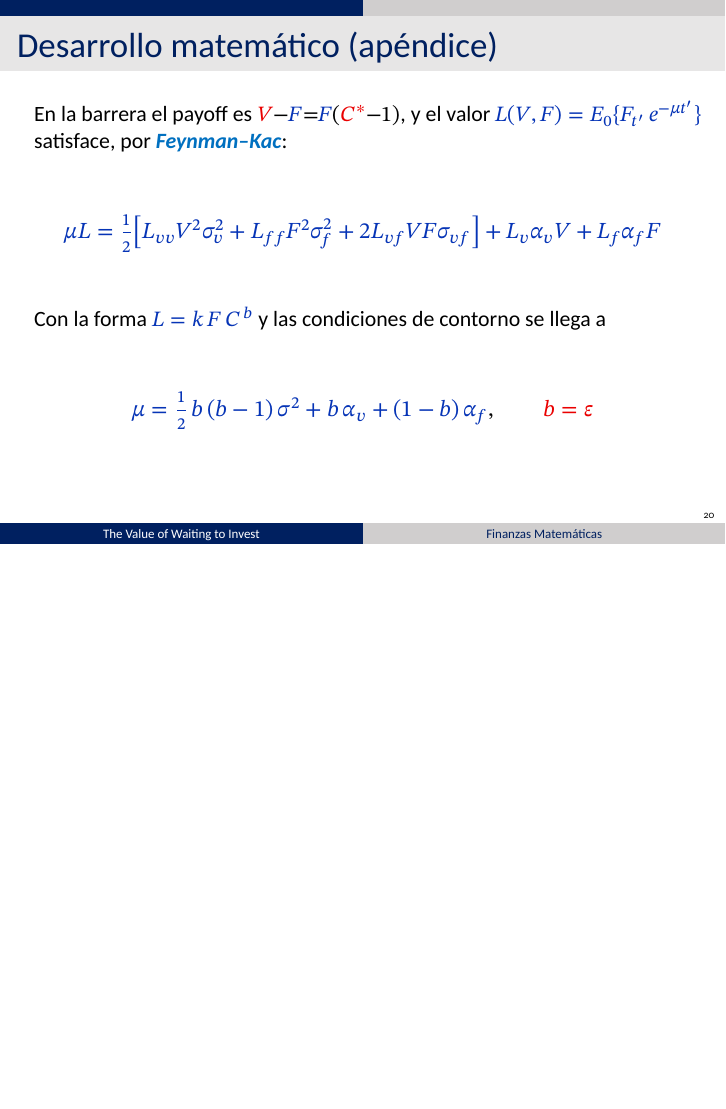
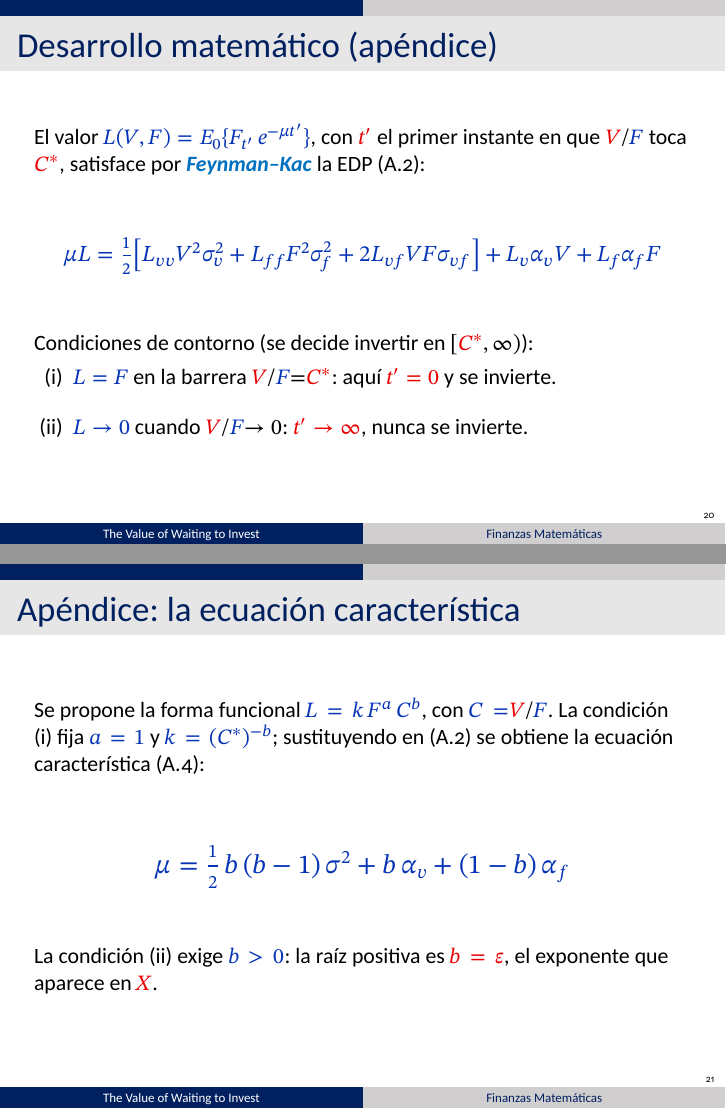
Before and after one commit to agusbosss/finanzas-mat-mcdonald-siegel, LaTeX slides (presentacion/main.tex, which reads presentacion/partes/2-elias.tex): page 20 of 43 before the commit and pages 20 and 21 of 44 after it, the two joined at a grey line, the shorter picture padded with empty space. Compiled offline with XeLaTeX.

Commit message:
Elias: apéndice en 2 láminas — EDP + condiciones de contorno (i),(ii); forma funcional → ecuación característica (A.4) → b=ε
Co-Authored-By: Claude Opus 4.8 (1M context) <noreply@anthropic.com>

```diff
--- a/presentacion/partes/2-elias.tex
+++ b/presentacion/partes/2-elias.tex
@@ -105,20 +105,35 @@
   tanto \rj{$C^*>1$}.
 \end{frame}
 
-% E6 — apéndice: la EDP de Feynman-Kac
+% E6 — apéndice: la EDP de Feynman-Kac + condiciones de contorno
 \begin{frame}{Desarrollo matemático (apéndice)}
-  En la barrera el payoff es \rj{$V$}$-$\az{$F$}$=$\az{$F$}$($\rj{$C^*$}$-1)$,
-  y el valor \az{$L(V,F)=E_0\{F_{t'}\,e^{-\mu t'}\}$} satisface, por
-  \concepto{Feynman--Kac}:
+  El valor \az{$L(V,F)=E_0\{F_{t'}\,e^{-\mu t'}\}$}, con \rj{$t'$} el primer
+  instante en que \rj{$V$}$/$\az{$F$} toca \rj{$C^*$}, satisface por
+  \concepto{Feynman--Kac} la EDP (A.2):
   \begin{ecmed}
     \az{\mu L = \tfrac12\!\left[L_{vv}V^2\sigma_v^2 + L_{ff}F^2\sigma_f^2
       + 2 L_{vf}VF\sigma_{vf}\right] + L_v \alpha_v V + L_f \alpha_f F}
   \end{ecmed}
-  Con la forma \az{$L = k\,F\,C^{\,b}$} y las condiciones de contorno se llega a
-  \begin{ecmed}
-    \az{\mu = \tfrac12\, b\,(b-1)\,\sigma^2 + b\,\alpha_v + (1-b)\,\alpha_f},
-    \qquad \rj{b = \varepsilon}
-  \end{ecmed}
+  Condiciones de contorno (se decide invertir en $[$\rj{$C^*$}$,\infty)$):
+  \begin{itemize}
+    \item[(i)] \az{$L=F$} en la barrera \rj{$V$}$/$\az{$F$}$=$\rj{$C^*$}: aquí
+          \rj{$t'=0$} y se invierte.
+    \item[(ii)] \az{$L\to0$} cuando \rj{$V$}$/$\az{$F$}$\to0$: \rj{$t'\to\infty$},
+          nunca se invierte.
+  \end{itemize}
+\end{frame}
+
+% E6b — apéndice: forma funcional → ecuación característica
+\begin{frame}{Apéndice: la ecuación característica}
+  Se propone la forma funcional \az{$L = k\,F^{a}\,C^{b}$}, con
+  \az{$C=$}\rj{$V$}$/$\az{$F$}. La condición (i) fija \az{$a=1$} y
+  \az{$k=(C^*)^{-b}$}; sustituyendo en (A.2) se obtiene la ecuación
+  característica (A.4):
+  \begin{ec}
+    \az{\mu = \tfrac12\, b\,(b-1)\,\sigma^2 + b\,\alpha_v + (1-b)\,\alpha_f}
+  \end{ec}
+  La condición (ii) exige \az{$b>0$}: la raíz positiva es \rj{$b=\varepsilon$},
+  el exponente que aparece en \rj{$X$}.
 \end{frame}
 
 % E7 — C* óptimo
```
Also changed, not shown: Presentación McDonald-Siegel v3.pdf.
